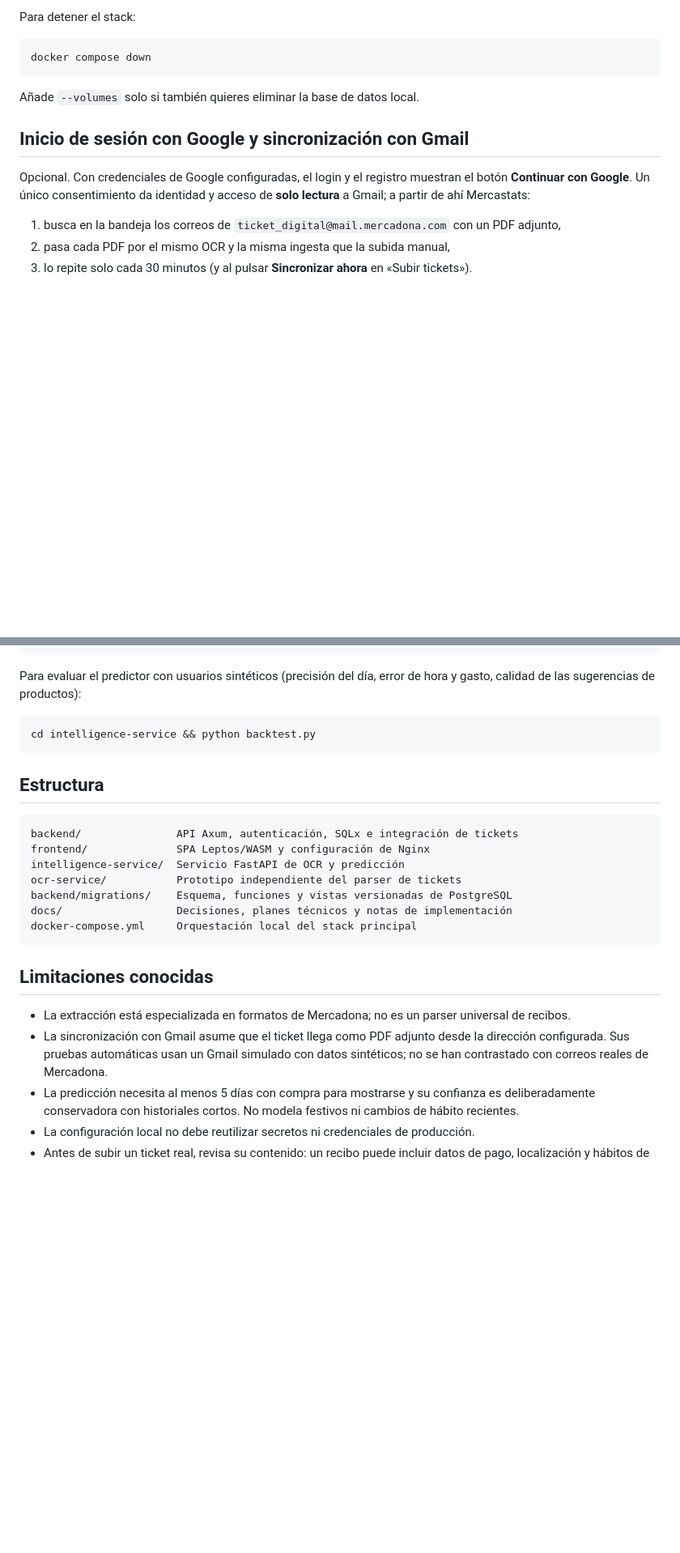
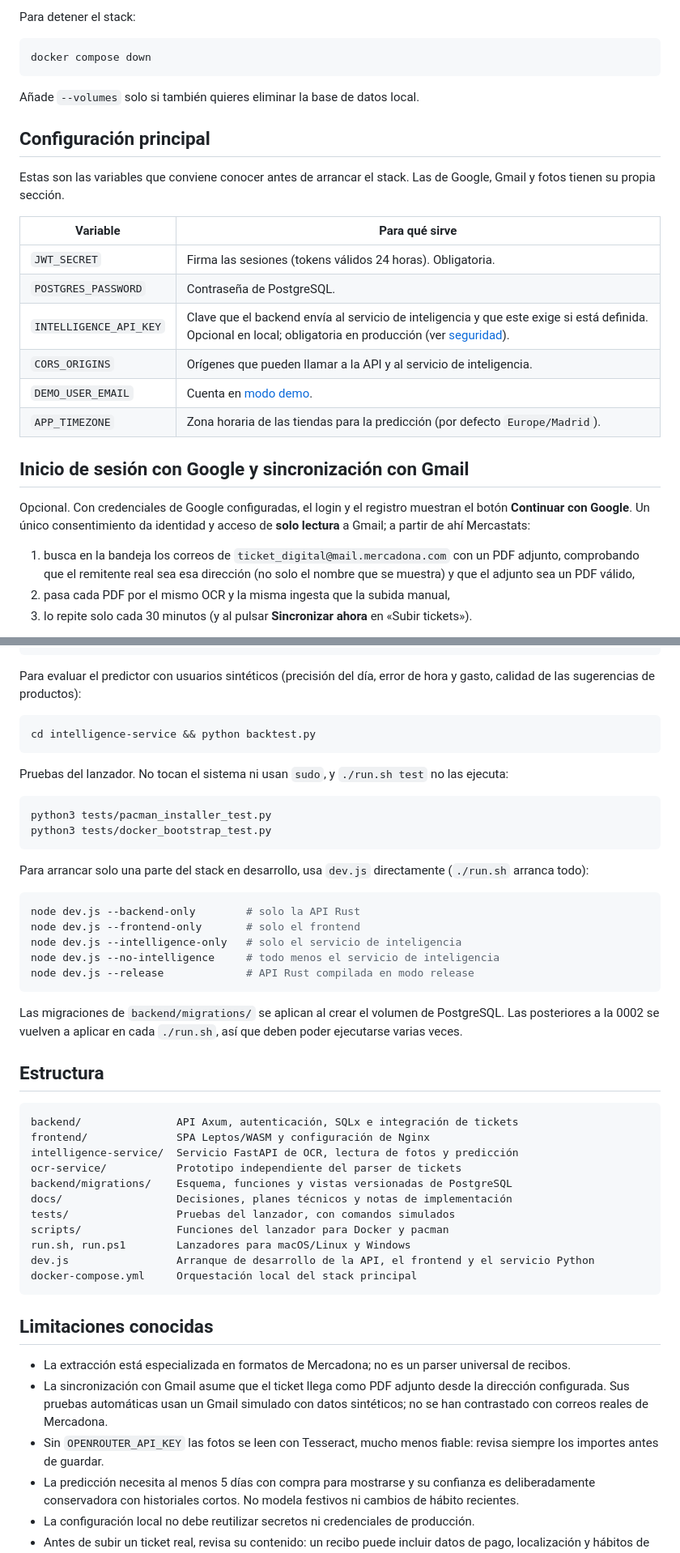
Before and after one commit to Darkrai500/mercastatsv2, a Markdown page: README.md, 2 parts joined by grey strips. Shown at 81% size. Drawn GitHub-style; blank space fills up the shorter version.

````diff
--- a/README.md
+++ b/README.md
@@ -103,11 +113,24 @@ docker compose down
 
 Añade `--volumes` solo si también quieres eliminar la base de datos local.
 
+## Configuración principal
+
+Estas son las variables que conviene conocer antes de arrancar el stack. Las de Google, Gmail y fotos tienen su propia sección.
+
+| Variable | Para qué sirve |
+| --- | --- |
+| `JWT_SECRET` | Firma las sesiones (tokens válidos 24 horas). Obligatoria. |
+| `POSTGRES_PASSWORD` | Contraseña de PostgreSQL. |
+| `INTELLIGENCE_API_KEY` | Clave que el backend envía al servicio de inteligencia y que este exige si está definida. Opcional en local; obligatoria en producción (ver [seguridad](#seguridad-y-privacidad)). |
+| `CORS_ORIGINS` | Orígenes que pueden llamar a la API y al servicio de inteligencia. |
+| `DEMO_USER_EMAIL` | Cuenta en [modo demo](#modo-demo). |
+| `APP_TIMEZONE` | Zona horaria de las tiendas para la predicción (por defecto `Europe/Madrid`). |
+
 ## Inicio de sesión con Google y sincronización con Gmail
 
 Opcional. Con credenciales de Google configuradas, el login y el registro muestran el botón **Continuar con Google**. Un único consentimiento da identidad y acceso de **solo lectura** a Gmail; a partir de ahí Mercastats:
 
-1. busca en la bandeja los correos de `ticket_digital@mail.mercadona.com` con un PDF adjunto,
+1. busca en la bandeja los correos de `ticket_digital@mail.mercadona.com` con un PDF adjunto, comprobando que el remitente real sea esa dirección (no solo el nombre que se muestra) y que el adjunto sea un PDF válido,
 2. pasa cada PDF por el mismo OCR y la misma ingesta que la subida manual,
 3. lo repite solo cada 30 minutos (y al pulsar **Sincronizar ahora** en «Subir tickets»).
 
@@ -184,15 +217,38 @@ Para evaluar el predictor con usuarios sintéticos (precisión del día, error d
 cd intelligence-service && python backtest.py
 ```
 
+Pruebas del lanzador. No tocan el sistema ni usan `sudo`, y `./run.sh test` no las ejecuta:
+
+```bash
+python3 tests/pacman_installer_test.py
+python3 tests/docker_bootstrap_test.py
+```
+
+Para arrancar solo una parte del stack en desarrollo, usa `dev.js` directamente (`./run.sh` arranca todo):
+
+```bash
+node dev.js --backend-only        # solo la API Rust
+node dev.js --frontend-only       # solo el frontend
+node dev.js --intelligence-only   # solo el servicio de inteligencia
+node dev.js --no-intelligence     # todo menos el servicio de inteligencia
+node dev.js --release             # API Rust compilada en modo release
+```
+
+Las migraciones de `backend/migrations/` se aplican al crear el volumen de PostgreSQL. Las posteriores a la 0002 se vuelven a aplicar en cada `./run.sh`, así que deben poder ejecutarse varias veces.
+
 ## Estructura
 
 ```text
 backend/               API Axum, autenticación, SQLx e integración de tickets
 frontend/              SPA Leptos/WASM y configuración de Nginx
-intelligence-service/  Servicio FastAPI de OCR y predicción
+intelligence-service/  Servicio FastAPI de OCR, lectura de fotos y predicción
 ocr-service/           Prototipo independiente del parser de tickets
 backend/migrations/    Esquema, funciones y vistas versionadas de PostgreSQL
 docs/                  Decisiones, planes técnicos y notas de implementación
+tests/                 Pruebas del lanzador, con comandos simulados
+scripts/               Funciones del lanzador para Docker y pacman
+run.sh, run.ps1        Lanzadores para macOS/Linux y Windows
+dev.js                 Arranque de desarrollo de la API, el frontend y el servicio Python
 docker-compose.yml     Orquestación local del stack principal
 ```
 
@@ -200,6 +256,7 @@ docker-compose.yml     Orquestación local del stack principal
 
 - La extracción está especializada en formatos de Mercadona; no es un parser universal de recibos.
 - La sincronización con Gmail asume que el ticket llega como PDF adjunto desde la dirección configurada. Sus pruebas automáticas usan un Gmail simulado con datos sintéticos; no se han contrastado con correos reales de Mercadona.
+- Sin `OPENROUTER_API_KEY` las fotos se leen con Tesseract, mucho menos fiable: revisa siempre los importes antes de guardar.
 - La predicción necesita al menos 5 días con compra para mostrarse y su confianza es deliberadamente conservadora con historiales cortos. No modela festivos ni cambios de hábito recientes.
 - La configuración local no debe reutilizar secretos ni credenciales de producción.
 - Antes de subir un ticket real, revisa su contenido: un recibo puede incluir datos de pago, localización y hábitos de compra.
````
Also changed, not shown: other parts of README.md (+27 -7 lines).
